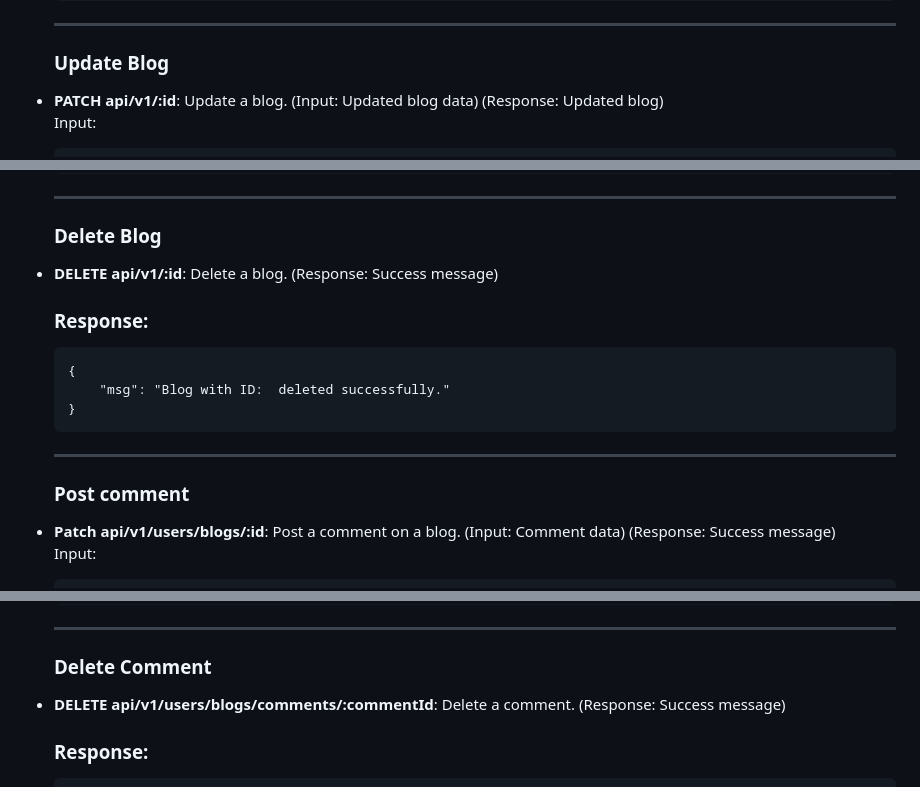
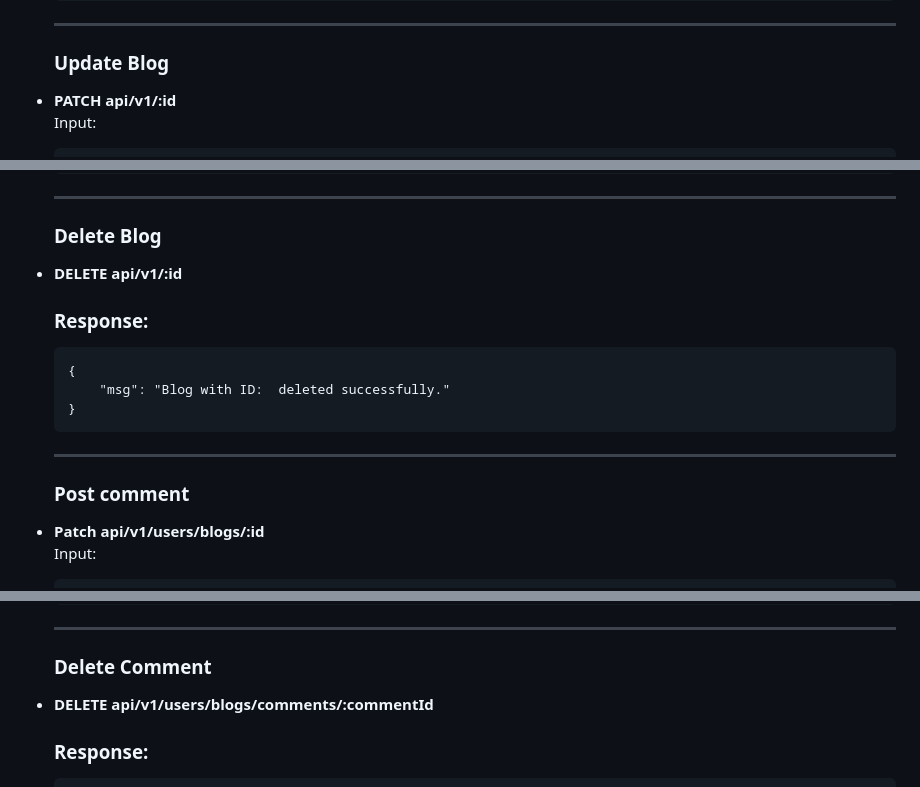
Before and after one commit to MuslimShah/BlogsAPI, a Markdown page: README.md, 3 parts joined by grey strips. Rendered like a GitHub page.

```diff
--- a/README.md
+++ b/README.md
@@ -79,7 +88,7 @@
 }</code></pre>
 <hr>
 <h3>Update Blog</h3>
-    <li><strong>PATCH api/v1/:id</strong>: Update a blog. (Input: Updated blog data) (Response: Updated blog)</li>
+    <li><strong>PATCH api/v1/:id</strong></li>
     <p>Input:</p>
     <pre><code>{
     "title": "Updated Dummy Blog",
@@ -94,14 +103,14 @@
 }</code></pre>
 <hr>
 <h3>Delete Blog</h3>
-    <li><strong>DELETE api/v1/:id</strong>: Delete a blog. (Response: Success message)</li>
+    <li><strong>DELETE api/v1/:id</strong></li>
       <h3>Response:</h3>
     <pre><code>{
     "msg": "Blog with ID: <blogId> deleted successfully."
 }</code></pre>
 <hr>
 <h3>Post comment</h3>
-    <li><strong>Patch api/v1/users/blogs/:id</strong>: Post a comment on a blog. (Input: Comment data) (Response: Success message)</li>
+    <li><strong>Patch api/v1/users/blogs/:id</strong></li>
     <p>Input:</p>
     <pre><code>{
     "blogId": "<blogId>",
@@ -113,7 +122,7 @@
 }</code></pre>
 <hr>
 <h3>Delete Comment</h3>
-    <li><strong>DELETE api/v1/users/blogs/comments/:commentId</strong>: Delete a comment. (Response: Success message)</li>
+    <li><strong>DELETE api/v1/users/blogs/comments/:commentId</strong></li>
      <h3>Response:</h3>
     <pre><code>{
     "msg": "Comment with ID: <commentId> deleted successfully."
```
Also changed, not shown: other parts of README.md (+19 -10 lines).
